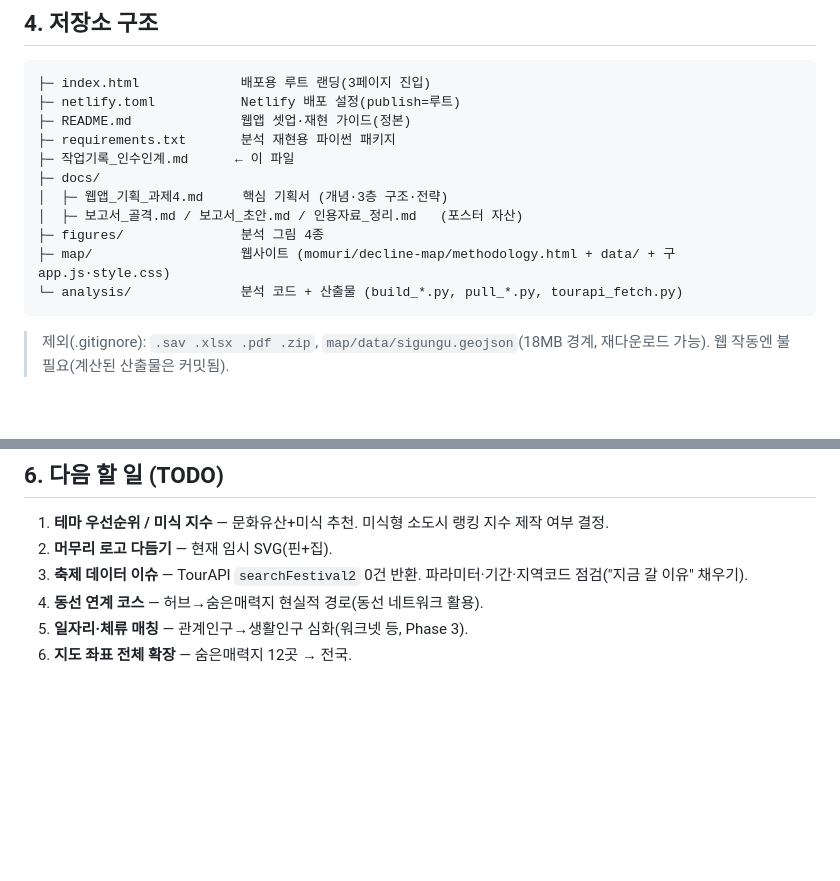
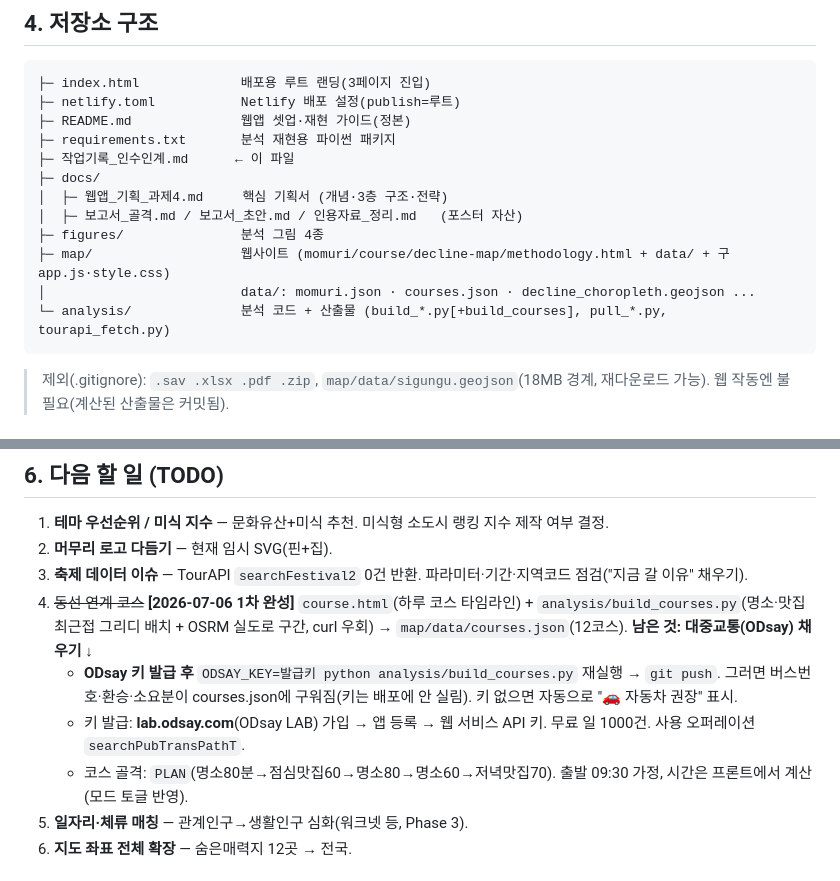
Before and after one commit to uurimii16/momuri, a Markdown page: 작업기록_인수인계.md, 2 parts joined by grey strips. Drawn GitHub-style; blank space fills up the shorter version.

Commit message:
docs: 작업기록에 하루 코스(course.html/build_courses) + ODsay 키 재생성 절차 반영
Co-Authored-By: Claude Opus 4.8 (1M context) <noreply@anthropic.com>

````diff
--- a/작업기록_인수인계.md
+++ b/작업기록_인수인계.md
@@ -54,8 +54,9 @@ git push        # → 1분 뒤 https://momuri.netlify.app/ 자동 반영
 │  ├─ 웹앱_기획_과제4.md     핵심 기획서 (개념·3층 구조·전략)
 │  ├─ 보고서_골격.md / 보고서_초안.md / 인용자료_정리.md   (포스터 자산)
 ├─ figures/               분석 그림 4종
-├─ map/                   웹사이트 (momuri/decline-map/methodology.html + data/ + 구 app.js·style.css)
-└─ analysis/              분석 코드 + 산출물 (build_*.py, pull_*.py, tourapi_fetch.py)
+├─ map/                   웹사이트 (momuri/course/decline-map/methodology.html + data/ + 구 app.js·style.css)
+│                         data/: momuri.json · courses.json · decline_choropleth.geojson ...
+└─ analysis/              분석 코드 + 산출물 (build_*.py[+build_courses], pull_*.py, tourapi_fetch.py)
 ```
 > 제외(.gitignore): `.sav .xlsx .pdf .zip`, `map/data/sigungu.geojson`(18MB 경계, 재다운로드 가능). 웹 작동엔 불필요(계산된 산출물은 커밋됨).
 
@@ -77,7 +78,10 @@ python analysis/build_service_data.py 12   # TourAPI 콘텐츠 → map/data/momu
 1. **테마 우선순위 / 미식 지수** — 문화유산+미식 추천. 미식형 소도시 랭킹 지수 제작 여부 결정.
 2. **머무리 로고 다듬기** — 현재 임시 SVG(핀+집).
 3. **축제 데이터 이슈** — TourAPI `searchFestival2` 0건 반환. 파라미터·기간·지역코드 점검("지금 갈 이유" 채우기).
-4. **동선 연계 코스** — 허브→숨은매력지 현실적 경로(동선 네트워크 활용).
+4. ~~동선 연계 코스~~ **[2026-07-06 1차 완성]** `course.html`(하루 코스 타임라인) + `analysis/build_courses.py`(명소·맛집 최근접 그리디 배치 + OSRM 실도로 구간, curl 우회) → `map/data/courses.json`(12코스). **남은 것: 대중교통(ODsay) 채우기** ↓
+   - **ODsay 키 발급 후** `ODSAY_KEY=발급키 python analysis/build_courses.py` 재실행 → `git push`. 그러면 버스번호·환승·소요분이 courses.json에 구워짐(키는 배포에 안 실림). 키 없으면 자동으로 "🚗 자동차 권장" 표시.
+   - 키 발급: **lab.odsay.com**(ODsay LAB) 가입 → 앱 등록 → 웹 서비스 API 키. 무료 일 1000건. 사용 오퍼레이션 `searchPubTransPathT`.
+   - 코스 골격: `PLAN`(명소80분→점심맛집60→명소80→명소60→저녁맛집70). 출발 09:30 가정, 시간은 프론트에서 계산(모드 토글 반영).
 5. **일자리·체류 매칭** — 관계인구→생활인구 심화(워크넷 등, Phase 3).
 6. **지도 좌표 전체 확장** — 숨은매력지 12곳 → 전국.
 
````
